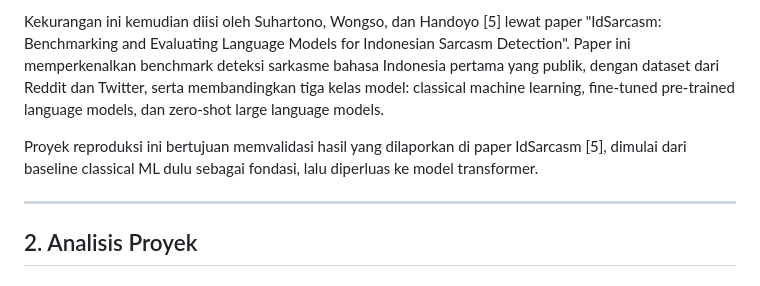
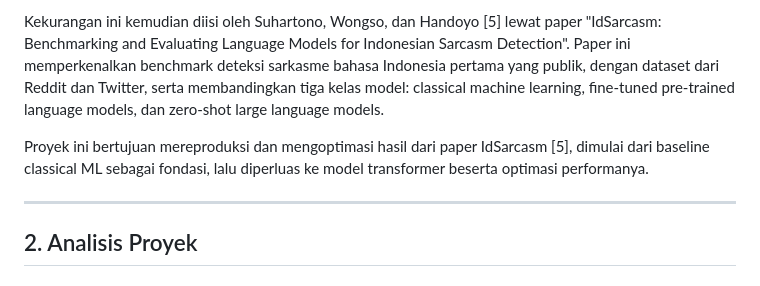
Before and after one commit to feb027/idsarcasm-reproduction, a Markdown page: docs/laporan-proyek.md, the part around the change. GitHub-like rendering.

Commit message:
docs: fix project objective — now includes optimization, not just reproduction

```diff
--- a/docs/laporan-proyek.md
+++ b/docs/laporan-proyek.md
@@ -20,7 +20,7 @@ Beberapa peneliti sudah coba mengatasi hal ini. Lunando dan Purwarianti [2] paka
 
 Kekurangan ini kemudian diisi oleh Suhartono, Wongso, dan Handoyo [5] lewat paper "IdSarcasm: Benchmarking and Evaluating Language Models for Indonesian Sarcasm Detection". Paper ini memperkenalkan benchmark deteksi sarkasme bahasa Indonesia pertama yang publik, dengan dataset dari Reddit dan Twitter, serta membandingkan tiga kelas model: classical machine learning, fine-tuned pre-trained language models, dan zero-shot large language models.
 
-Proyek reproduksi ini bertujuan memvalidasi hasil yang dilaporkan di paper IdSarcasm [5], dimulai dari baseline classical ML dulu sebagai fondasi, lalu diperluas ke model transformer.
+Proyek ini bertujuan mereproduksi dan mengoptimasi hasil dari paper IdSarcasm [5], dimulai dari baseline classical ML sebagai fondasi, lalu diperluas ke model transformer beserta optimasi performanya.
 
 ---
 
```
